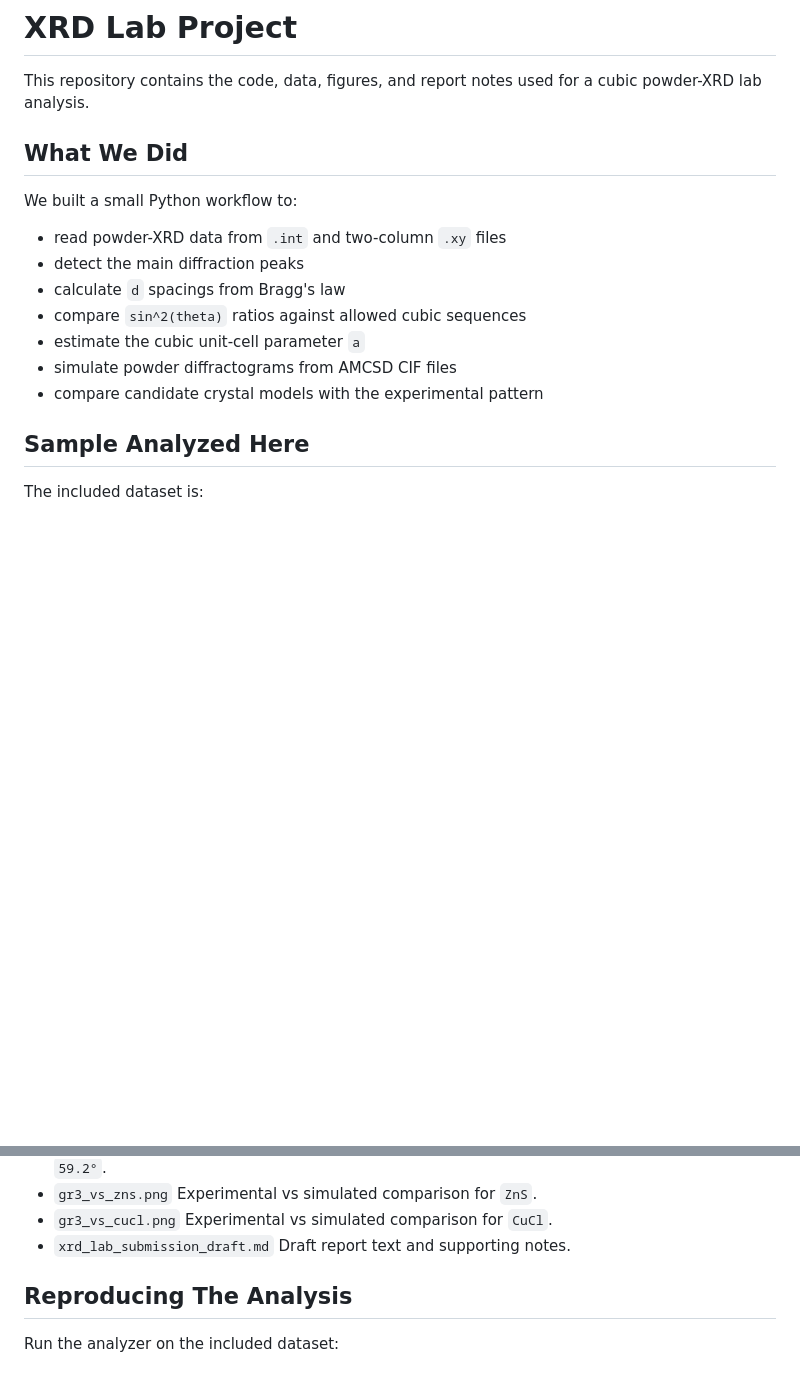
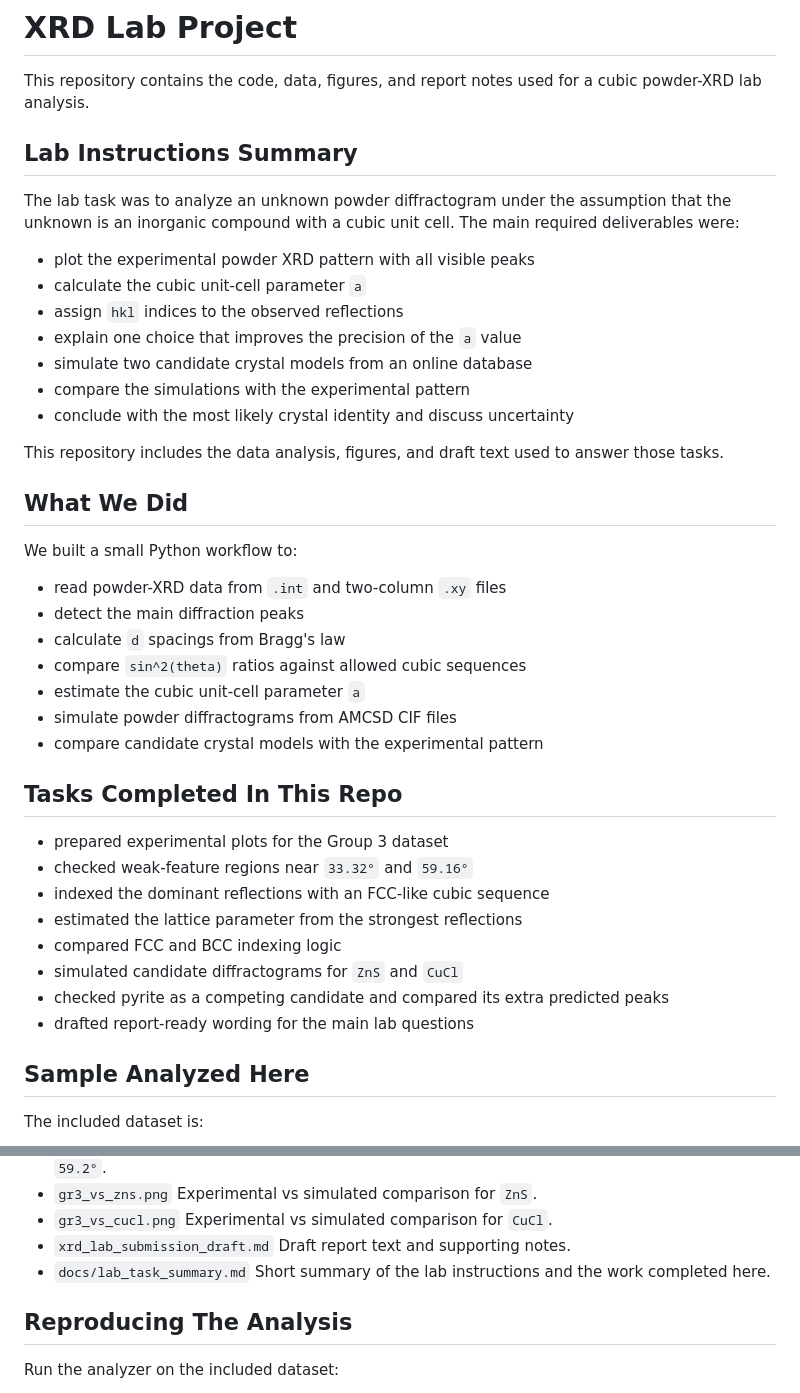
Before and after one commit to Kirillr-Sibirski/xrd-lab, a Markdown page: README.md, 2 parts joined by grey strips. Rendered like a GitHub page; blank space fills up the shorter version.

Commit message:
Add lab instructions summary

```diff
--- a/README.md
+++ b/README.md
@@ -1,6 +1,20 @@
 # XRD Lab Project
 
 This repository contains the code, data, figures, and report notes used for a cubic powder-XRD lab analysis.
+
+## Lab Instructions Summary
+
+The lab task was to analyze an unknown powder diffractogram under the assumption that the unknown is an inorganic compound with a cubic unit cell. The main required deliverables were:
+
+- plot the experimental powder XRD pattern with all visible peaks
+- calculate the cubic unit-cell parameter `a`
+- assign `hkl` indices to the observed reflections
+- explain one choice that improves the precision of the `a` value
+- simulate two candidate crystal models from an online database
+- compare the simulations with the experimental pattern
+- conclude with the most likely crystal identity and discuss uncertainty
+
+This repository includes the data analysis, figures, and draft text used to answer those tasks.
 
 ## What We Did
 
@@ -13,6 +27,17 @@ We built a small Python workflow to:
 - estimate the cubic unit-cell parameter `a`
 - simulate powder diffractograms from AMCSD CIF files
 - compare candidate crystal models with the experimental pattern
+
+## Tasks Completed In This Repo
+
+- prepared experimental plots for the Group 3 dataset
+- checked weak-feature regions near `33.32°` and `59.16°`
+- indexed the dominant reflections with an FCC-like cubic sequence
+- estimated the lattice parameter from the strongest reflections
+- compared FCC and BCC indexing logic
+- simulated candidate diffractograms for `ZnS` and `CuCl`
+- checked pyrite as a competing candidate and compared its extra predicted peaks
+- drafted report-ready wording for the main lab questions
 
 ## Sample Analyzed Here
 
@@ -62,6 +87,8 @@ The dominant pattern is most consistent with an FCC, zinc-blende-like diffractio
   Experimental vs simulated comparison for `CuCl`.
 - `xrd_lab_submission_draft.md`
   Draft report text and supporting notes.
+- `docs/lab_task_summary.md`
+  Short summary of the lab instructions and the work completed here.
 
 ## Reproducing The Analysis
 
```
Also changed, not shown: docs/lab_task_summary.md (added, +34 -0 lines).
